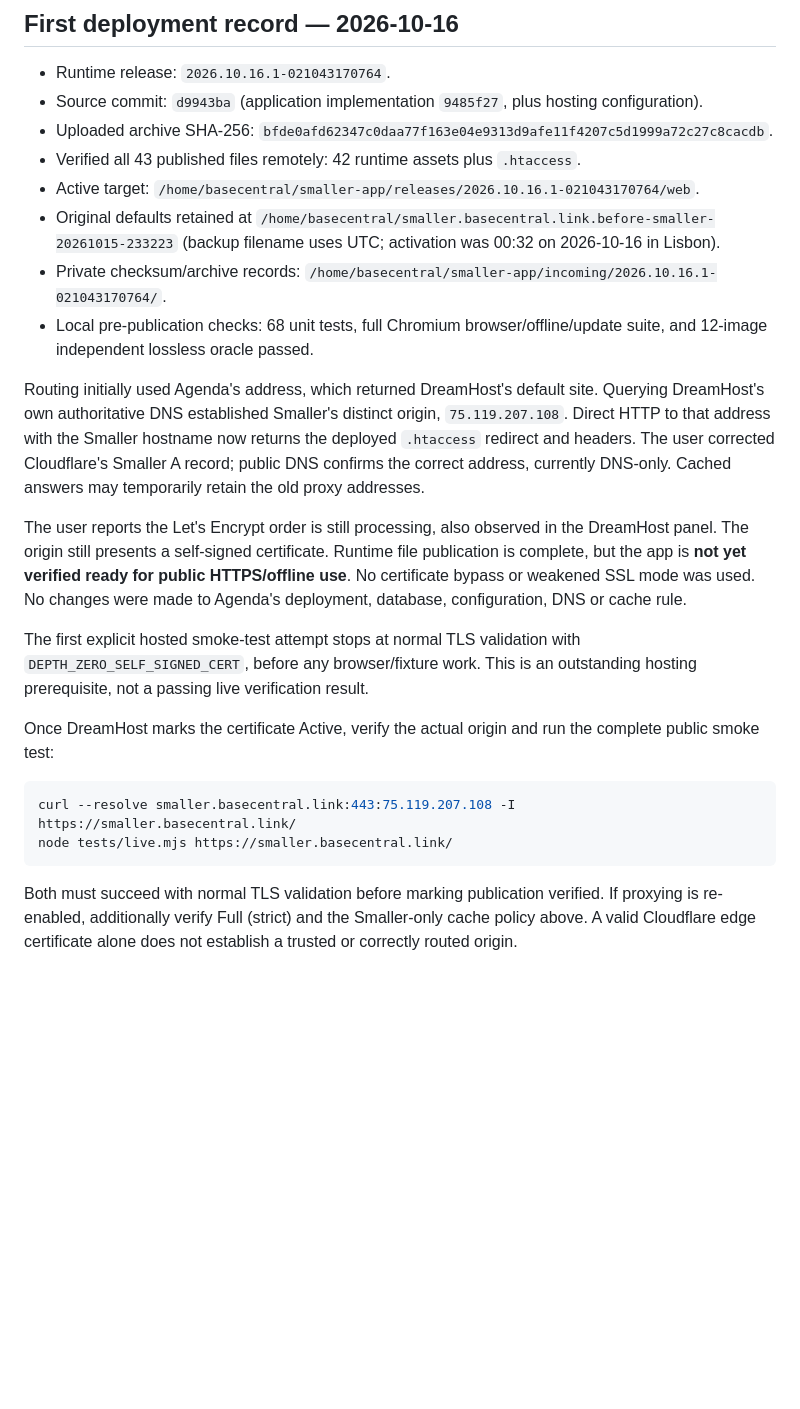
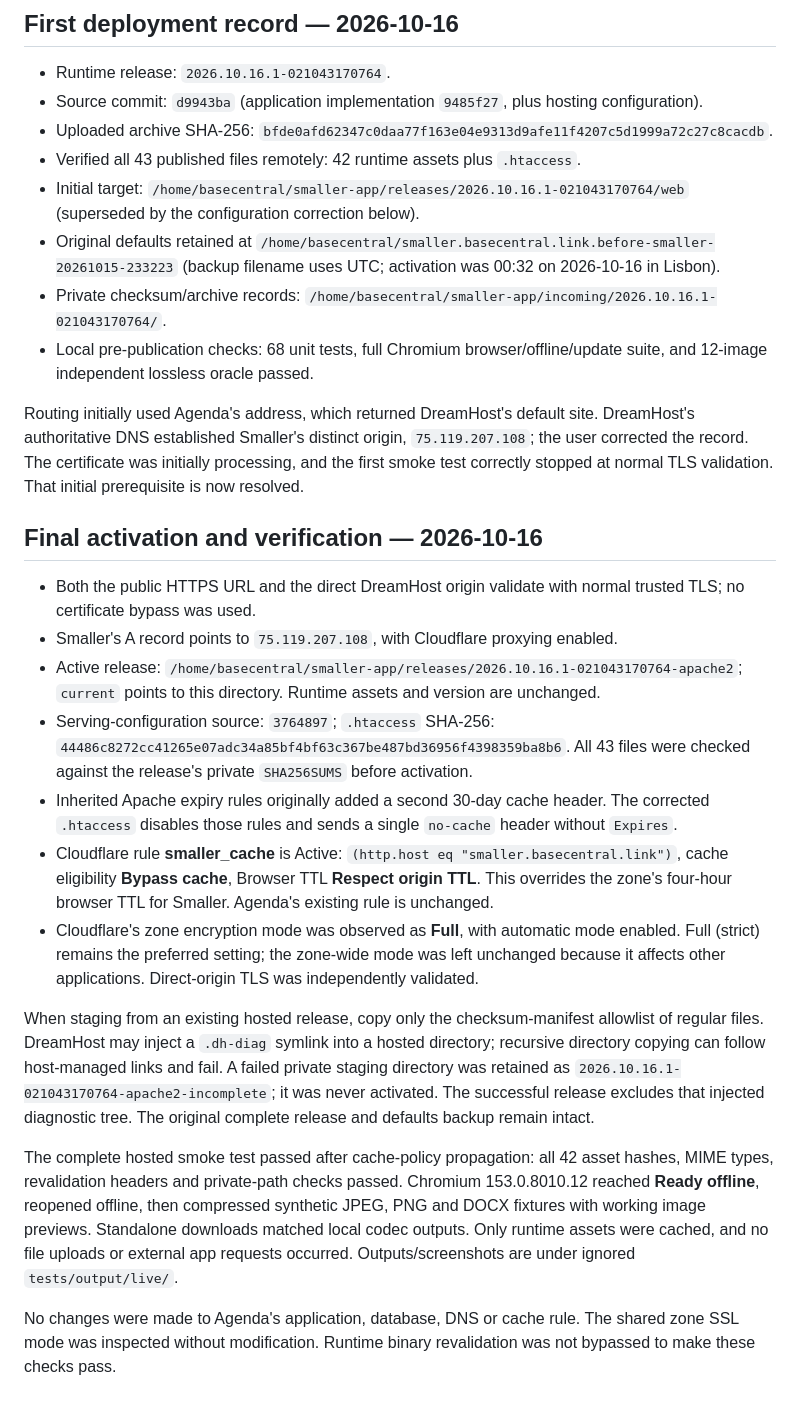
Before and after one commit to nunopedrosa/doctools, a Markdown page: docs/DEPLOYMENT.md, the part around one of its changes. Rendered like a GitHub page; blank space fills up the shorter version.

````diff
--- a/docs/DEPLOYMENT.md
+++ b/docs/DEPLOYMENT.md
@@ -98,22 +98,25 @@ To undo first publication completely, retain the deployed release, remove only t
 - Source commit: `d9943ba` (application implementation `9485f27`, plus hosting configuration).
 - Uploaded archive SHA-256: `bfde0afd62347c0daa77f163e04e9313d9afe11f4207c5d1999a72c27c8cacdb`.
 - Verified all 43 published files remotely: 42 runtime assets plus `.htaccess`.
-- Active target: `/home/basecentral/smaller-app/releases/2026.10.16.1-021043170764/web`.
+- Initial target: `/home/basecentral/smaller-app/releases/2026.10.16.1-021043170764/web` (superseded by the configuration correction below).
 - Original defaults retained at `/home/basecentral/smaller.basecentral.link.before-smaller-20261015-233223` (backup filename uses UTC; activation was 00:32 on 2026-10-16 in Lisbon).
 - Private checksum/archive records: `/home/basecentral/smaller-app/incoming/2026.10.16.1-021043170764/`.
 - Local pre-publication checks: 68 unit tests, full Chromium browser/offline/update suite, and 12-image independent lossless oracle passed.
 
-Routing initially used Agenda's address, which returned DreamHost's default site. Querying DreamHost's own authoritative DNS established Smaller's distinct origin, `75.119.207.108`. Direct HTTP to that address with the Smaller hostname now returns the deployed `.htaccess` redirect and headers. The user corrected Cloudflare's Smaller A record; public DNS confirms the correct address, currently DNS-only. Cached answers may temporarily retain the old proxy addresses.
+Routing initially used Agenda's address, which returned DreamHost's default site. DreamHost's authoritative DNS established Smaller's distinct origin, `75.119.207.108`; the user corrected the record. The certificate was initially processing, and the first smoke test correctly stopped at normal TLS validation. That initial prerequisite is now resolved.
 
-The user reports the Let's Encrypt order is still processing, also observed in the DreamHost panel. The origin still presents a self-signed certificate. Runtime file publication is complete, but the app is **not yet verified ready for public HTTPS/offline use**. No certificate bypass or weakened SSL mode was used. No changes were made to Agenda's deployment, database, configuration, DNS or cache rule.
+## Final activation and verification — 2026-10-16
 
-The first explicit hosted smoke-test attempt stops at normal TLS validation with `DEPTH_ZERO_SELF_SIGNED_CERT`, before any browser/fixture work. This is an outstanding hosting prerequisite, not a passing live verification result.
+- Both the public HTTPS URL and the direct DreamHost origin validate with normal trusted TLS; no certificate bypass was used.
+- Smaller's A record points to `75.119.207.108`, with Cloudflare proxying enabled.
+- Active release: `/home/basecentral/smaller-app/releases/2026.10.16.1-021043170764-apache2`; `current` points to this directory. Runtime assets and version are unchanged.
+- Serving-configuration source: `3764897`; `.htaccess` SHA-256: `44486c8272cc41265e07adc34a85bf4bf63c367be487bd36956f4398359ba8b6`. All 43 files were checked against the release's private `SHA256SUMS` before activation.
+- Inherited Apache expiry rules originally added a second 30-day cache header. The corrected `.htaccess` disables those rules and sends a single `no-cache` header without `Expires`.
+- Cloudflare rule **smaller_cache** is Active: `(http.host eq "smaller.basecentral.link")`, cache eligibility **Bypass cache**, Browser TTL **Respect origin TTL**. This overrides the zone's four-hour browser TTL for Smaller. Agenda's existing rule is unchanged.
+- Cloudflare's zone encryption mode was observed as **Full**, with automatic mode enabled. Full (strict) remains the preferred setting; the zone-wide mode was left unchanged because it affects other applications. Direct-origin TLS was independently validated.
 
-Once DreamHost marks the certificate Active, verify the actual origin and run the complete public smoke test:
+When staging from an existing hosted release, copy only the checksum-manifest allowlist of regular files. DreamHost may inject a `.dh-diag` symlink into a hosted directory; recursive directory copying can follow host-managed links and fail. A failed private staging directory was retained as `2026.10.16.1-021043170764-apache2-incomplete`; it was never activated. The successful release excludes that injected diagnostic tree. The original complete release and defaults backup remain intact.
 
-```sh
-curl --resolve smaller.basecentral.link:443:75.119.207.108 -I https://smaller.basecentral.link/
-node tests/live.mjs https://smaller.basecentral.link/
-```
+The complete hosted smoke test passed after cache-policy propagation: all 42 asset hashes, MIME types, revalidation headers and private-path checks passed. Chromium 153.0.8010.12 reached **Ready offline**, reopened offline, then compressed synthetic JPEG, PNG and DOCX fixtures with working image previews. Standalone downloads matched local codec outputs. Only runtime assets were cached, and no file uploads or external app requests occurred. Outputs/screenshots are under ignored `tests/output/live/`.
 
-Both must succeed with normal TLS validation before marking publication verified. If proxying is re-enabled, additionally verify Full (strict) and the Smaller-only cache policy above. A valid Cloudflare edge certificate alone does not establish a trusted or correctly routed origin.
+No changes were made to Agenda's application, database, DNS or cache rule. The shared zone SSL mode was inspected without modification. Runtime binary revalidation was not bypassed to make these checks pass.
````
Also changed, not shown: other parts of docs/DEPLOYMENT.md (+2 -2 lines), README.md (+1 -1 lines), docs/VERIFICATION.md (+7 -1 lines).
